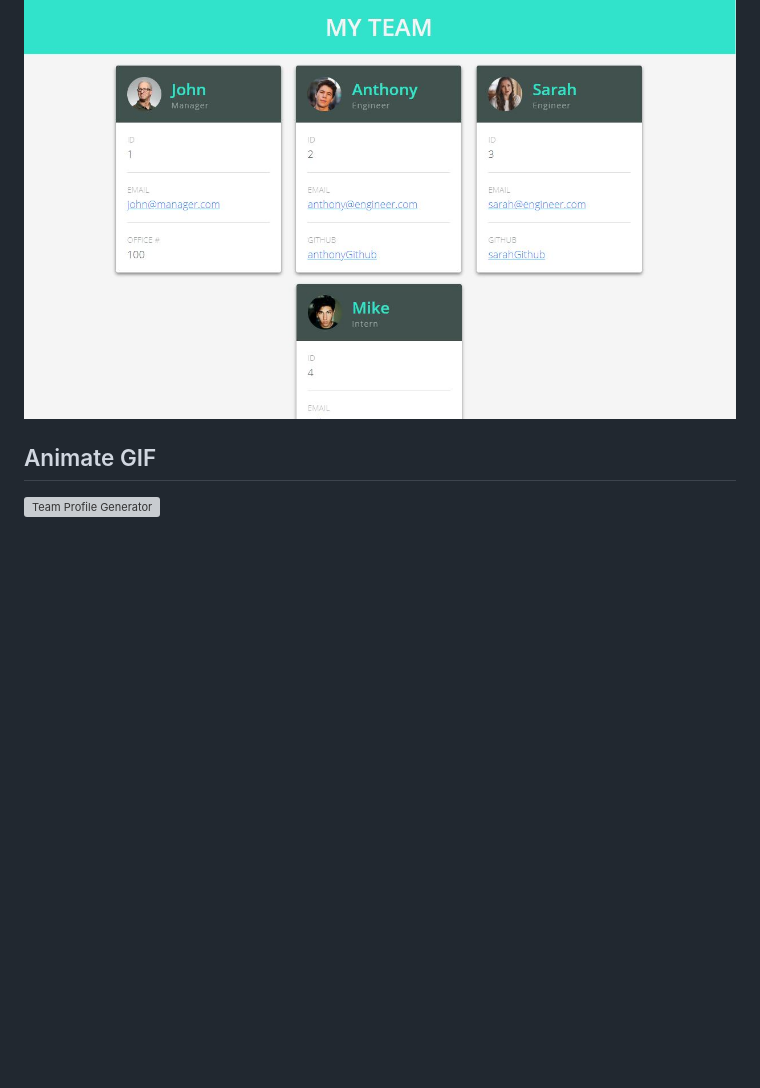
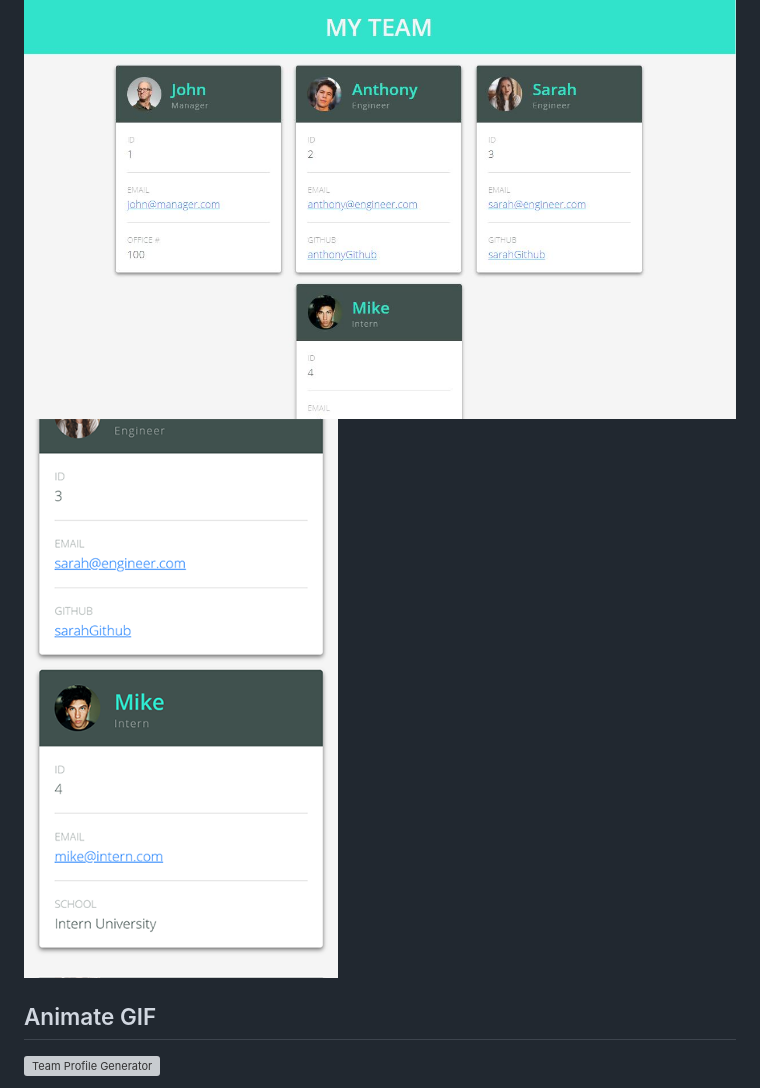
Before and after one commit to aroblesgalit/10-Team-Profile-Generator, a Markdown page: README.md, the part around the change. Drawn GitHub-style; pictures changed too: assets/images/teamProfileGenerator-mobile.png (added); blank space fills up the shorter version; grey boxes are pictures that could not be loaded.

Commit message:
Added mobile screenshot

```diff
--- a/README.md
+++ b/README.md
@@ -39,6 +39,7 @@ so that I have quick access to emails and GitHub profiles
 
 ## Screenshots
 ![Generated Team Profile](./assets/images/teamProfileGenerator-screenshot.JPG)
+![Generated Team Profile - Mobile](./assets/images/teamProfileGenerator-mobile.png)
 
 ## Animate GIF
 ![Team Profile Generator](./assets/images/teamProfileGenerator.gif)
```
